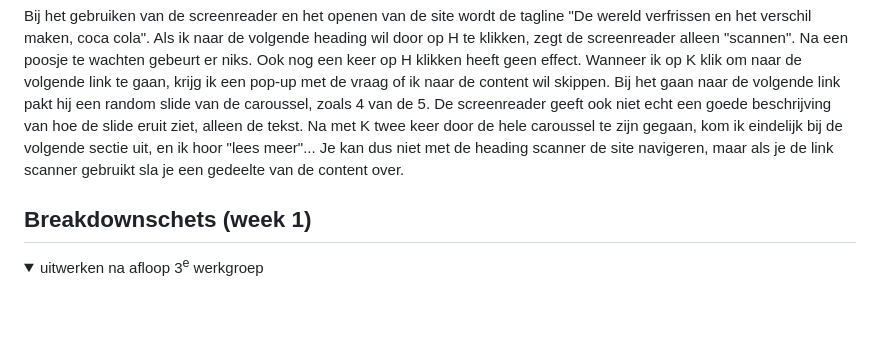
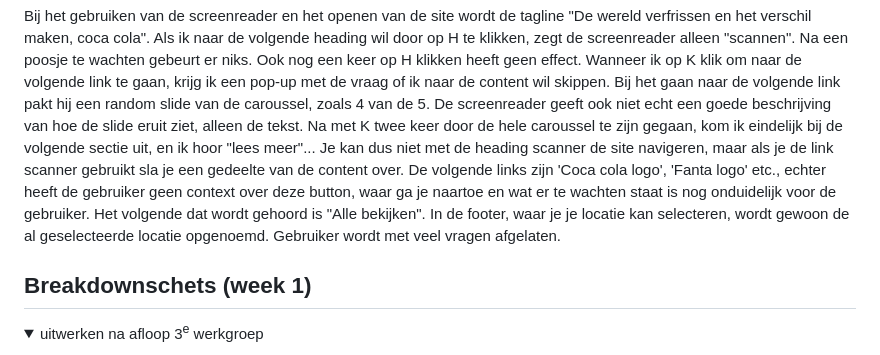
Before and after one commit to StenKotten/fed23, a Markdown page: README.md, the part around the change. GitHub-like rendering; folded sections open; blank space fills up the shorter version.

```diff
--- a/README.md
+++ b/README.md
@@ -63,6 +63,8 @@ Nb. Door *open* toe te voegen aan een *details* element kun je deze standaard op
   Wanneer ik op K klik om naar de volgende link te gaan, krijg ik een pop-up met de vraag of ik naar de content wil skippen.
   Bij het gaan naar de volgende link pakt hij een random slide van de caroussel, zoals 4 van de 5. De screenreader geeft ook niet echt een goede beschrijving van hoe de slide eruit ziet, alleen de tekst.
   Na met K twee keer door de hele caroussel te zijn gegaan, kom ik eindelijk bij de volgende sectie uit, en ik hoor "lees meer"... Je kan dus niet met de heading scanner de site navigeren, maar als je de link scanner gebruikt sla je een gedeelte van de content over.
+  De volgende links zijn 'Coca cola logo', 'Fanta logo' etc., echter heeft de gebruiker geen context over deze button, waar ga je naartoe en wat er te wachten staat is nog onduidelijk voor de gebruiker. Het volgende dat wordt gehoord is "Alle bekijken".
+  In de footer, waar je je locatie kan selecteren, wordt gewoon de al geselecteerde locatie opgenoemd. Gebruiker wordt met veel vragen afgelaten.
 
 </details>
 
```
